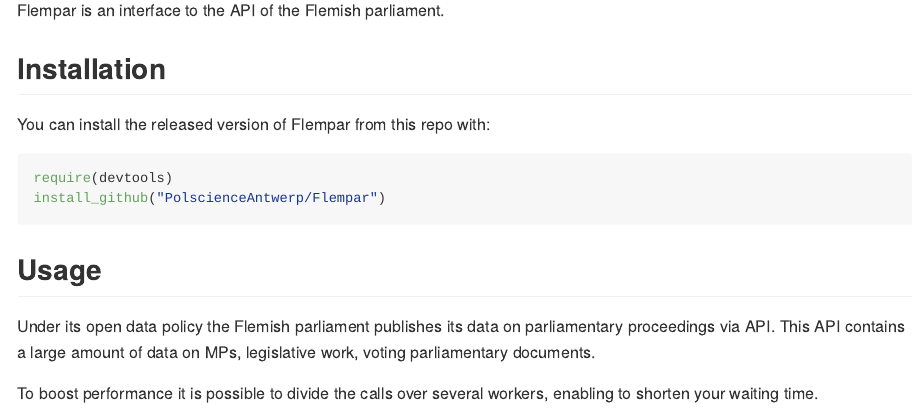
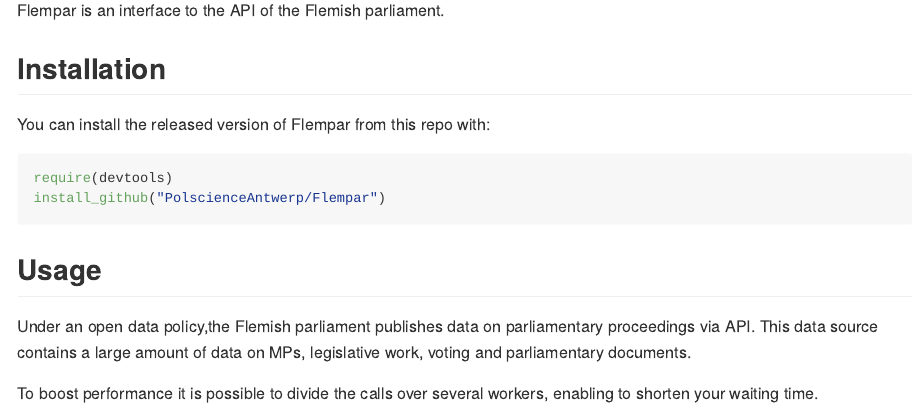
Before and after one commit to PolscienceAntwerp/flempar, an R Markdown document (README.Rmd): the page in a window 1100 px wide, from 110 px down. Rendered offline with R 4.5, knitr and Pandoc, with nearby package versions.

Commit message:
fix error in readme

````diff
--- a/README.Rmd
+++ b/README.Rmd
@@ -26,7 +26,7 @@
 ```
 ## Usage
 
-Under its open data policy the Flemish parliament publishes its data on parliamentary proceedings via API. This API contains a large amount of data on MPs, legislative work, voting parliamentary documents.
+Under an open data policy,the Flemish parliament publishes data on parliamentary proceedings via API. This data source contains a large amount of data on MPs, legislative work, voting and parliamentary documents.
 
 To boost performance it is possible to divide the calls over several workers, enabling to shorten your waiting time.
 
````
